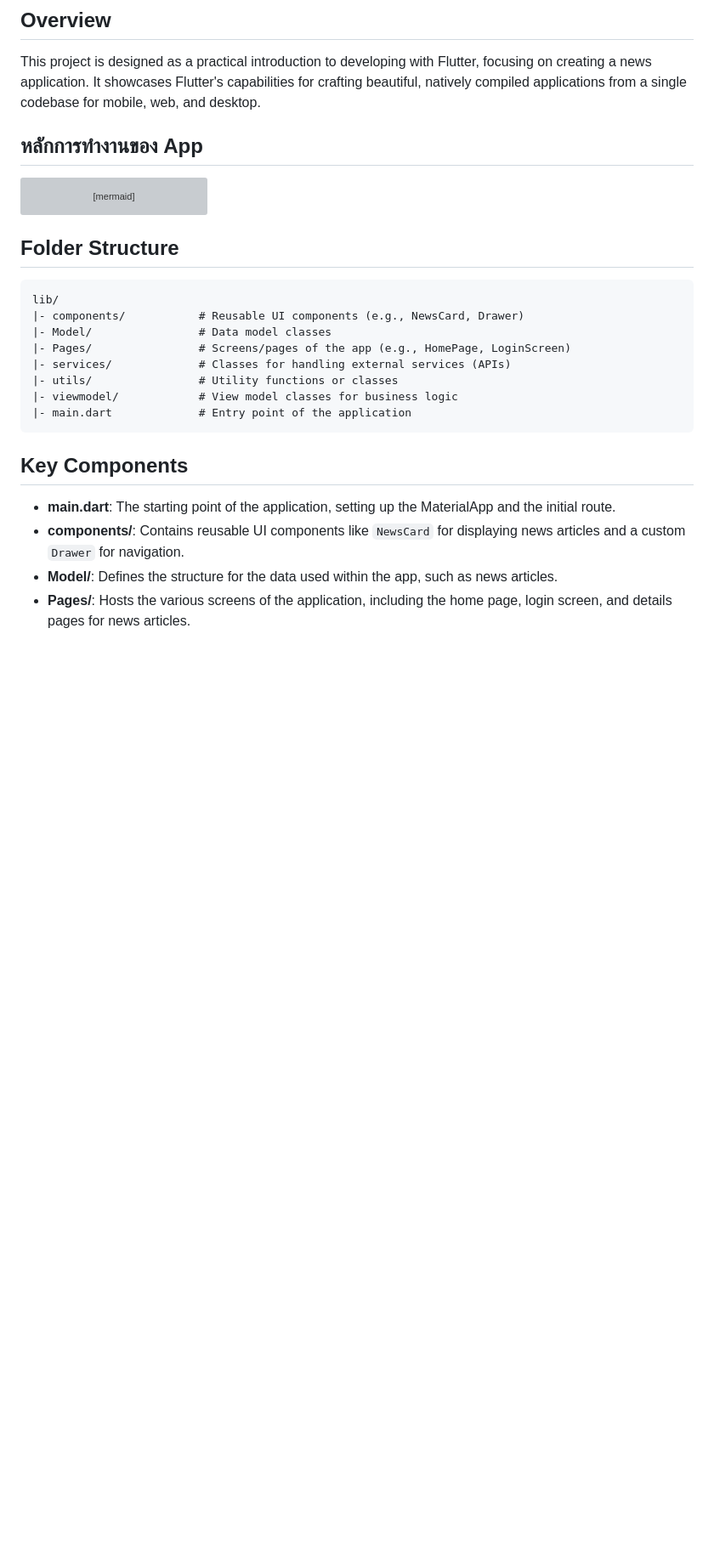
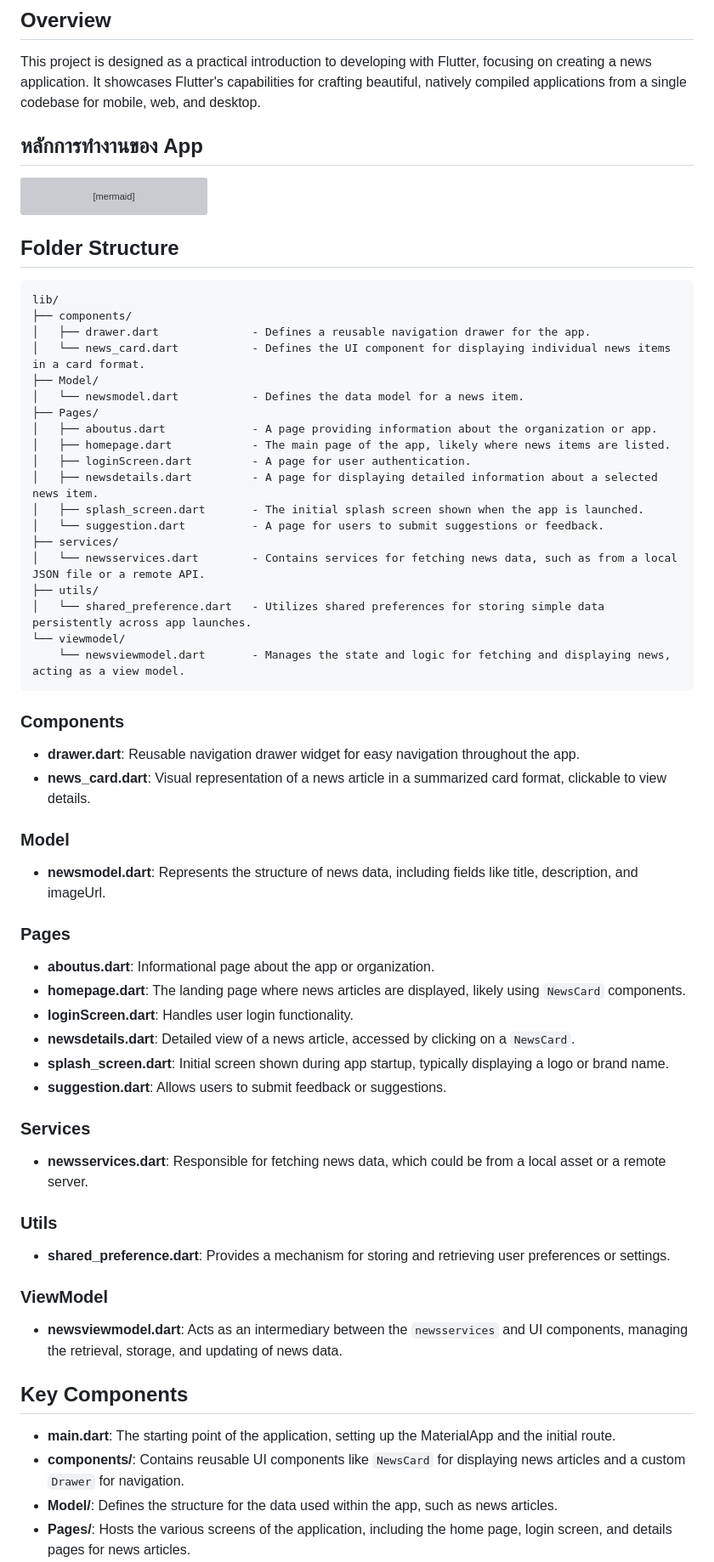
Before and after one commit to ddeshar/Protal-App, a Markdown page: README.md, the part around the change. Shown: that part at 85% size. GitHub-like rendering; blank space fills up the shorter version; grey boxes are pictures that could not be loaded.

````diff
--- a/README.md
+++ b/README.md
@@ -4,8 +4,8 @@
 
 This project is designed as a practical introduction to developing with Flutter, focusing on creating a news application. It showcases Flutter's capabilities for crafting beautiful, natively compiled applications from a single codebase for mobile, web, and desktop.
 
+## หลักการทำงานของ App
 
-## หลักการทำงานของ App
 ```mermaid
 graph TD;
     main["main.dart - Entry Point"] -->|Initializes| homepage["homepage.dart - Home Page"];
@@ -32,14 +32,55 @@ graph TD;
 
 ```
 lib/
-|- components/           # Reusable UI components (e.g., NewsCard, Drawer)
-|- Model/                # Data model classes
-|- Pages/                # Screens/pages of the app (e.g., HomePage, LoginScreen)
-|- services/             # Classes for handling external services (APIs)
-|- utils/                # Utility functions or classes
-|- viewmodel/            # View model classes for business logic
-|- main.dart             # Entry point of the application
+├── components/
+│   ├── drawer.dart              - Defines a reusable navigation drawer for the app.
+│   └── news_card.dart           - Defines the UI component for displaying individual news items in a card format.
+├── Model/
+│   └── newsmodel.dart           - Defines the data model for a news item.
+├── Pages/
+│   ├── aboutus.dart             - A page providing information about the organization or app.
+│   ├── homepage.dart            - The main page of the app, likely where news items are listed.
+│   ├── loginScreen.dart         - A page for user authentication.
+│   ├── newsdetails.dart         - A page for displaying detailed information about a selected news item.
+│   ├── splash_screen.dart       - The initial splash screen shown when the app is launched.
+│   └── suggestion.dart          - A page for users to submit suggestions or feedback.
+├── services/
+│   └── newsservices.dart        - Contains services for fetching news data, such as from a local JSON file or a remote API.
+├── utils/
+│   └── shared_preference.dart   - Utilizes shared preferences for storing simple data persistently across app launches.
+└── viewmodel/
+    └── newsviewmodel.dart       - Manages the state and logic for fetching and displaying news, acting as a view model.
 ```
+
+### Components
+
+- **drawer.dart**: Reusable navigation drawer widget for easy navigation throughout the app.
+- **news_card.dart**: Visual representation of a news article in a summarized card format, clickable to view details.
+
+### Model
+
+- **newsmodel.dart**: Represents the structure of news data, including fields like title, description, and imageUrl.
+
+### Pages
+
+- **aboutus.dart**: Informational page about the app or organization.
+- **homepage.dart**: The landing page where news articles are displayed, likely using `NewsCard` components.
+- **loginScreen.dart**: Handles user login functionality.
+- **newsdetails.dart**: Detailed view of a news article, accessed by clicking on a `NewsCard`.
+- **splash_screen.dart**: Initial screen shown during app startup, typically displaying a logo or brand name.
+- **suggestion.dart**: Allows users to submit feedback or suggestions.
+
+### Services
+
+- **newsservices.dart**: Responsible for fetching news data, which could be from a local asset or a remote server.
+
+### Utils
+
+- **shared_preference.dart**: Provides a mechanism for storing and retrieving user preferences or settings.
+
+### ViewModel
+
+- **newsviewmodel.dart**: Acts as an intermediary between the `newsservices` and UI components, managing the retrieval, storage, and updating of news data.
 
 ## Key Components
 
````
